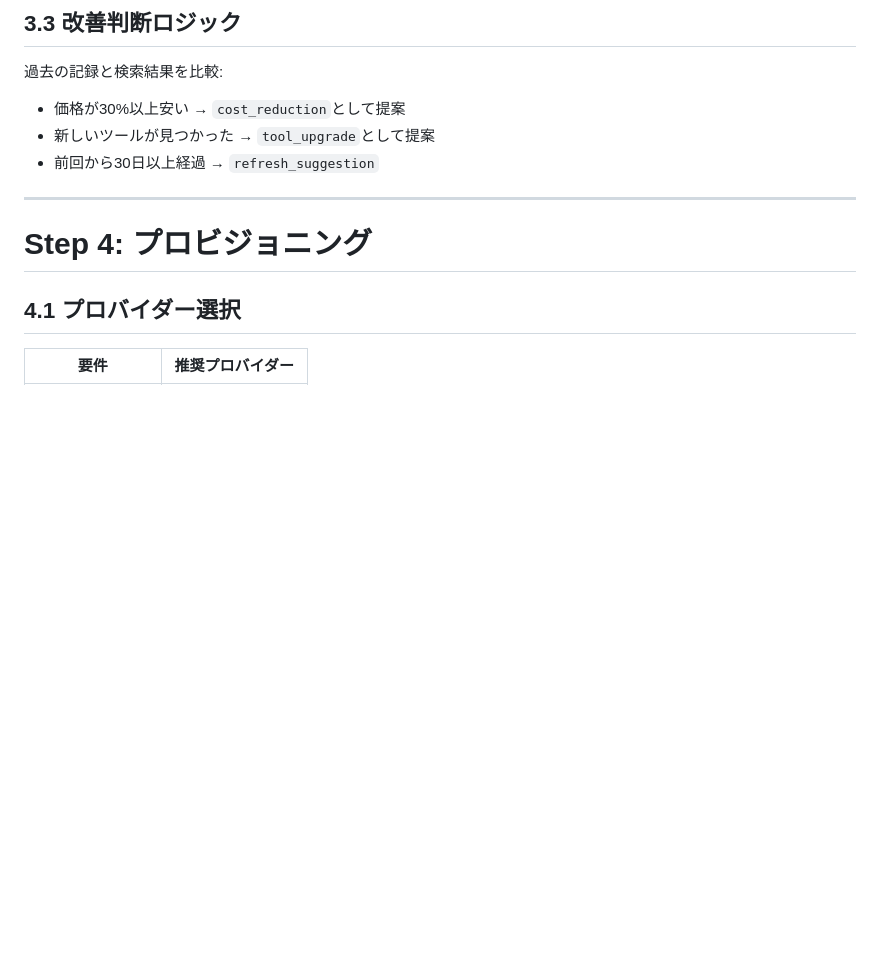
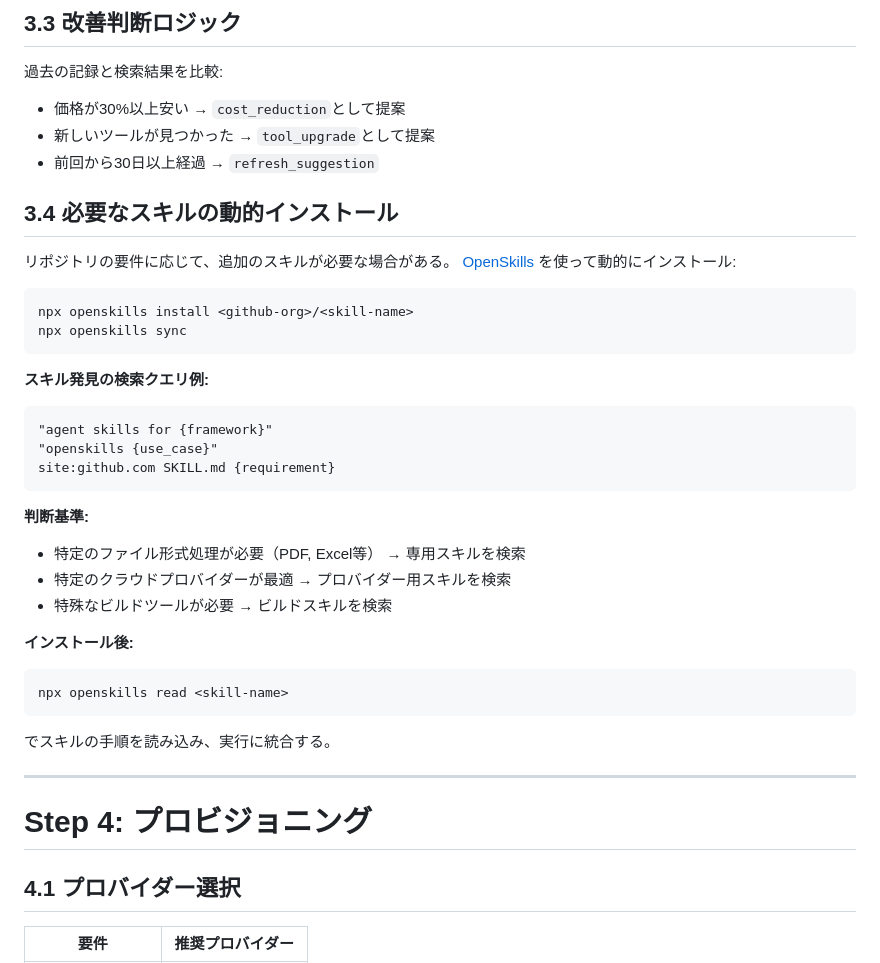
Before and after one commit to ishii2025buziness/agentic-provisioning, a Markdown page: SKILL.md, the part around the change. Rendered like a GitHub page; blank space fills up the shorter version.

Commit message:
Add OpenSkills integration for dynamic skill installation
- Add OpenSkills install instructions to README
- Add Step 3.4: Dynamic skill installation to SKILL.md
- Enable discovery and installation of additional skills as needed

Co-Authored-By: Claude Opus 4.5 <noreply@anthropic.com>

````diff
--- a/SKILL.md
+++ b/SKILL.md
@@ -180,6 +180,34 @@ assets/knowledge/
 - 新しいツールが見つかった → `tool_upgrade`として提案
 - 前回から30日以上経過 → `refresh_suggestion`
 
+## 3.4 必要なスキルの動的インストール
+
+リポジトリの要件に応じて、追加のスキルが必要な場合がある。
+[OpenSkills](https://github.com/numman-ali/openskills) を使って動的にインストール:
+
+```bash
+npx openskills install <github-org>/<skill-name>
+npx openskills sync
+```
+
+**スキル発見の検索クエリ例:**
+```
+"agent skills for {framework}"
+"openskills {use_case}"
+site:github.com SKILL.md {requirement}
+```
+
+**判断基準:**
+- 特定のファイル形式処理が必要（PDF, Excel等） → 専用スキルを検索
+- 特定のクラウドプロバイダーが最適 → プロバイダー用スキルを検索
+- 特殊なビルドツールが必要 → ビルドスキルを検索
+
+**インストール後:**
+```bash
+npx openskills read <skill-name>
+```
+でスキルの手順を読み込み、実行に統合する。
+
 ---
 
 # Step 4: プロビジョニング
````
Also changed, not shown: README.md (+13 -0 lines).
